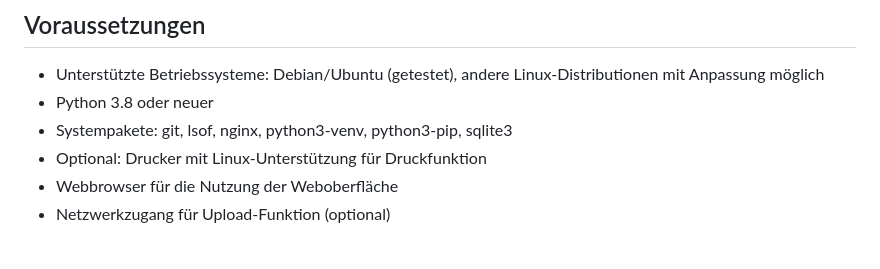
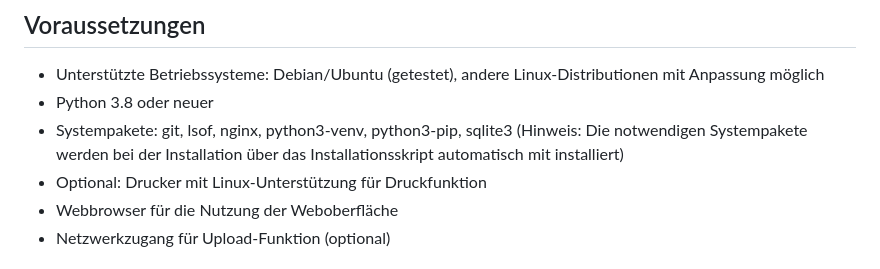
Before and after one commit to DirkGoetze/MyFotoBox, a Markdown page: README.md, the part around the change. GitHub-like rendering.

Commit message:
feat: Ergänze Hinweis zu automatischer Installation der Systempakete im README

```diff
--- a/README.md
+++ b/README.md
@@ -40,7 +40,7 @@ Die Fotobox ist ein flexibles, webbasiertes System für Events, Partys und Feier
 
 - Unterstützte Betriebssysteme: Debian/Ubuntu (getestet), andere Linux-Distributionen mit Anpassung möglich
 - Python 3.8 oder neuer
-- Systempakete: git, lsof, nginx, python3-venv, python3-pip, sqlite3
+- Systempakete: git, lsof, nginx, python3-venv, python3-pip, sqlite3 (Hinweis: Die notwendigen Systempakete werden bei der Installation über das Installationsskript automatisch mit installiert)
 - Optional: Drucker mit Linux-Unterstützung für Druckfunktion
 - Webbrowser für die Nutzung der Weboberfläche
 - Netzwerkzugang für Upload-Funktion (optional)
```
